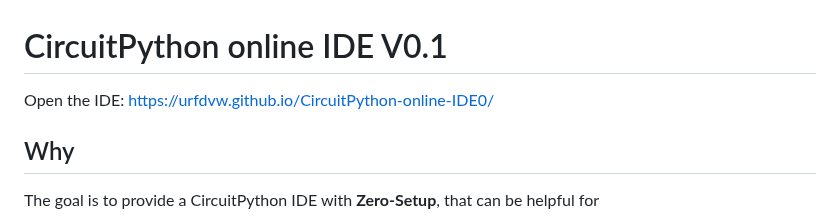
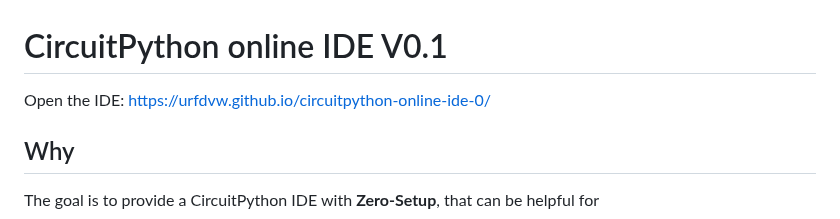
Before and after one commit to urfdvw/circuitpython-online-ide-0, a Markdown page: README.md, the part around one of its changes. GitHub-like rendering.

```diff
--- a/README.md
+++ b/README.md
@@ -1,6 +1,6 @@
 # CircuitPython online IDE V0.1
 
-Open the IDE: https://urfdvw.github.io/CircuitPython-online-IDE0/
+Open the IDE: https://urfdvw.github.io/circuitpython-online-ide-0/
 
 ## Why
 The goal is to provide a CircuitPython IDE with **Zero-Setup**, that can be helpful for
```
Also changed, not shown: other parts of README.md (+1 -1 lines).
